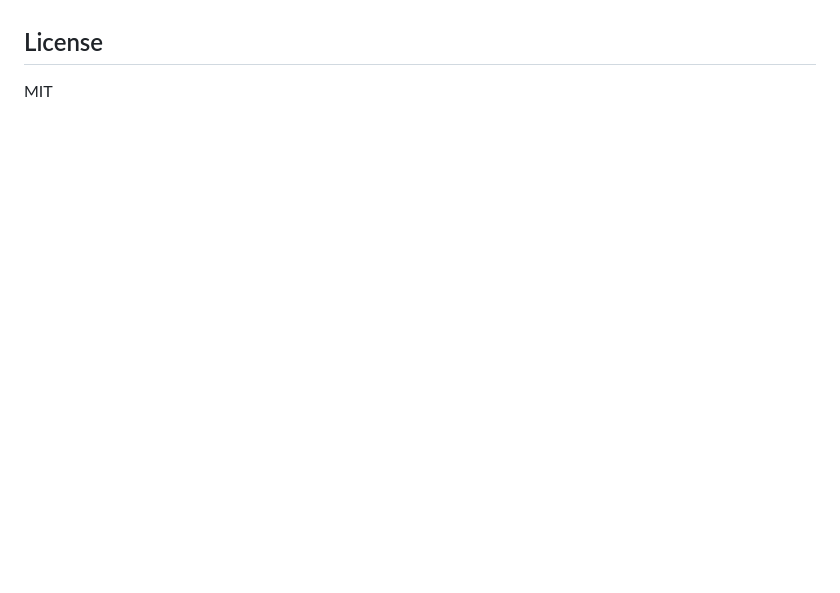
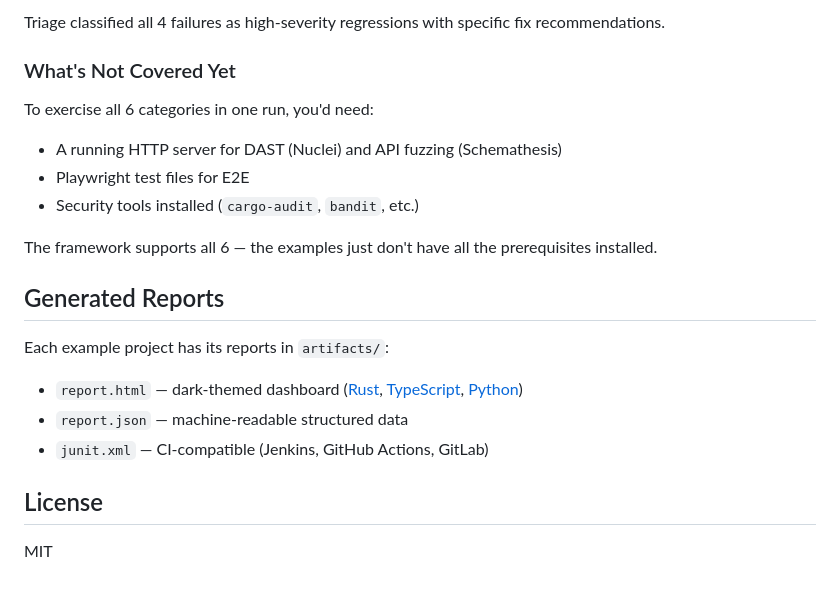
Before and after one commit to allthingssecurity/agentictesting, a Markdown page: README.md, the part around one of its changes. Drawn GitHub-style; blank space fills up the shorter version.

```diff
--- a/README.md
+++ b/README.md
@@ -172,3 +208,20 @@ TestForge has **12 built-in adapters** and discovers additional tools dynamicall
+Triage classified all 4 failures as high-severity regressions with specific fix recommendations.
+
+### What's Not Covered Yet
+
+To exercise all 6 categories in one run, you'd need:
+- A running HTTP server for DAST (Nuclei) and API fuzzing (Schemathesis)
+- Playwright test files for E2E
+- Security tools installed (`cargo-audit`, `bandit`, etc.)
+
+The framework supports all 6 — the examples just don't have all the prerequisites installed.
+
+## Generated Reports
+
+Each example project has its reports in `artifacts/`:
+- `report.html` — dark-themed dashboard ([Rust](example_rust/artifacts/report.html), [TypeScript](example_ts/artifacts/report.html), [Python](example_project/artifacts/report.html))
+- `report.json` — machine-readable structured data
+- `junit.xml` — CI-compatible (Jenkins, GitHub Actions, GitLab)
 
 ## License
 
```
Also changed, not shown: other parts of README.md (+45 -9 lines).
